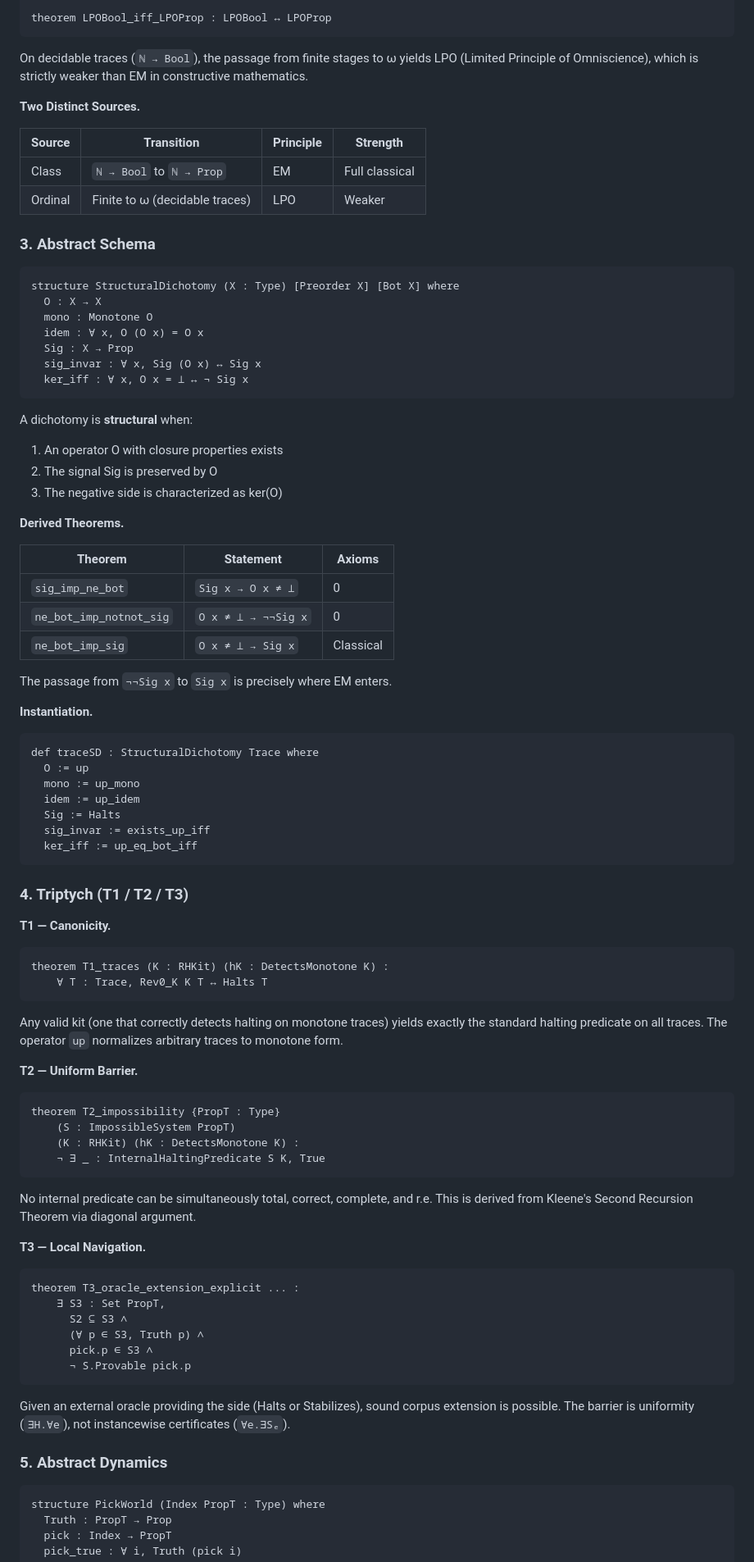
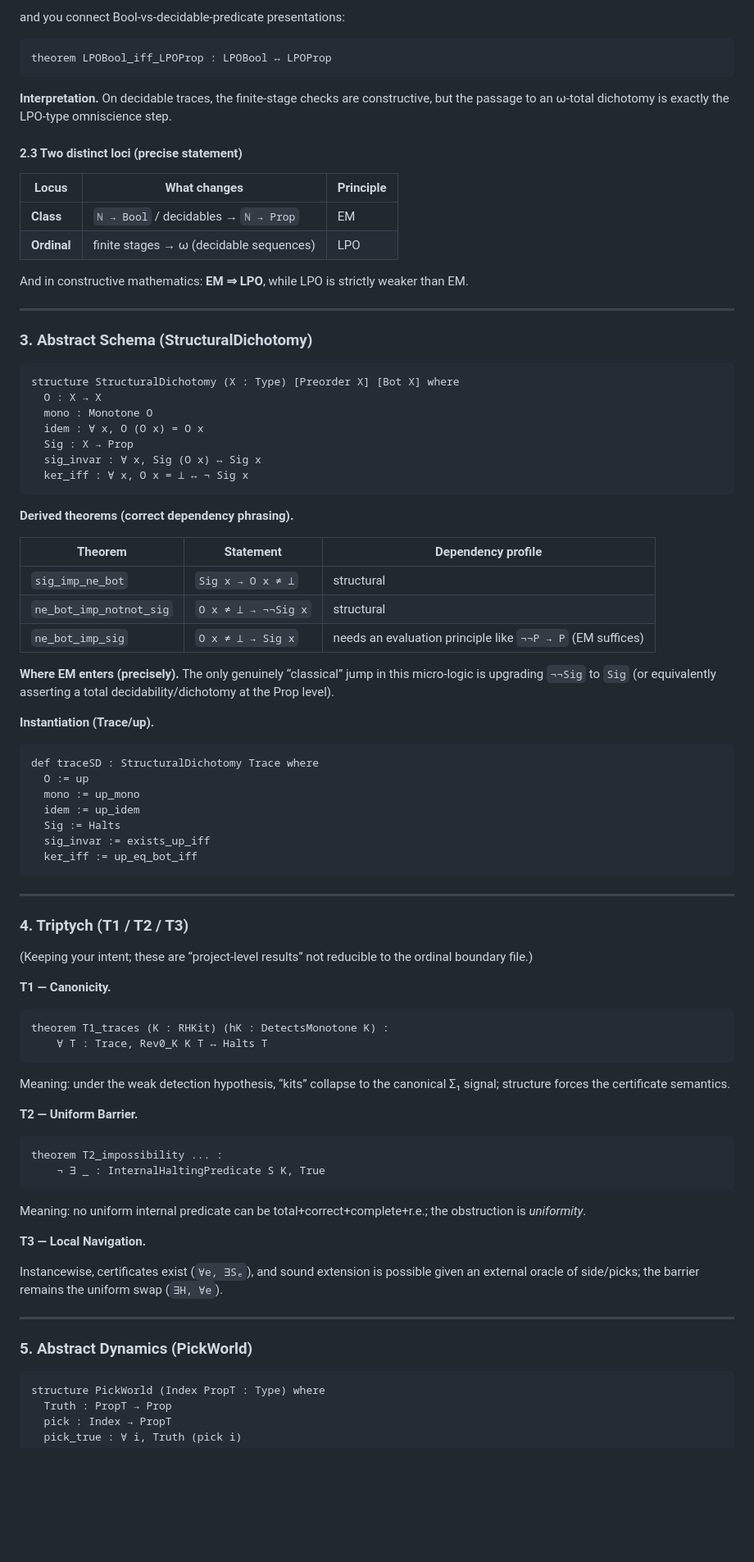
Before and after one commit to JohnDoe-collab-stack/RevHalt, a Markdown page: REadme.md, the part around one of its changes. Shown at 82% size. GitHub-like rendering; blank space fills up the shorter version.

Commit message:
docs: Refine README explanations for classical logic localization, structural properties, and axiom dependencies.

````diff
--- a/REadme.md
+++ b/REadme.md
@@ -61,17 +80,24 @@ def LPOBool : Prop := ∀ f : ℕ → Bool, (∃ n, f n = true) ∨ (∀ n, f n
 
+and you connect Bool-vs-decidable-predicate presentations:
+
+```lean
 theorem LPOBool_iff_LPOProp : LPOBool ↔ LPOProp
 ```
 
-On decidable traces (`ℕ → Bool`), the passage from finite stages to ω yields LPO (Limited Principle of Omniscience), which is strictly weaker than EM in constructive mathematics.
+**Interpretation.** On decidable traces, the finite-stage checks are constructive, but the passage to an ω-total dichotomy is exactly the LPO-type omniscience step.
 
-**Two Distinct Sources.**
+#### 2.3 Two distinct loci (precise statement)
 
-| Source | Transition | Principle | Strength |
-|--------|------------|-----------|----------|
-| Class | `ℕ → Bool` to `ℕ → Prop` | EM | Full classical |
-| Ordinal | Finite to ω (decidable traces) | LPO | Weaker |
+| Locus       | What changes                            | Principle |
+| ----------- | --------------------------------------- | --------- |
+| **Class**   | `ℕ → Bool` / decidables → `ℕ → Prop`    | EM        |
+| **Ordinal** | finite stages → ω (decidable sequences) | LPO       |
 
-### 3. Abstract Schema
+And in constructive mathematics: **EM ⇒ LPO**, while LPO is strictly weaker than EM.
+
+---
+
+### 3. Abstract Schema (StructuralDichotomy)
 
 ```lean
 structure StructuralDichotomy (X : Type) [Preorder X] [Bot X] where
@@ -83,22 +109,17 @@ structure StructuralDichotomy (X : Type) [Preorder X] [Bot X] where
   ker_iff : ∀ x, O x = ⊥ ↔ ¬ Sig x
 ```
 
-A dichotomy is **structural** when:
-1. An operator O with closure properties exists
-2. The signal Sig is preserved by O
-3. The negative side is characterized as ker(O)
+**Derived theorems (correct dependency phrasing).**
 
-**Derived Theorems.**
+| Theorem                 | Statement           | Dependency profile                                         |
+| ----------------------- | ------------------- | ---------------------------------------------------------- |
+| `sig_imp_ne_bot`        | `Sig x → O x ≠ ⊥`   | structural                                                 |
+| `ne_bot_imp_notnot_sig` | `O x ≠ ⊥ → ¬¬Sig x` | structural                                                 |
+| `ne_bot_imp_sig`        | `O x ≠ ⊥ → Sig x`   | needs an evaluation principle like `¬¬P → P` (EM suffices) |
 
-| Theorem | Statement | Axioms |
-|---------|-----------|--------|
-| `sig_imp_ne_bot` | `Sig x → O x ≠ ⊥` | 0 |
-| `ne_bot_imp_notnot_sig` | `O x ≠ ⊥ → ¬¬Sig x` | 0 |
-| `ne_bot_imp_sig` | `O x ≠ ⊥ → Sig x` | Classical |
+**Where EM enters (precisely).** The only genuinely “classical” jump in this micro-logic is upgrading `¬¬Sig` to `Sig` (or equivalently asserting a total decidability/dichotomy at the Prop level).
 
-The passage from `¬¬Sig x` to `Sig x` is precisely where EM enters.
-
-**Instantiation.**
+**Instantiation (Trace/up).**
 
 ```lean
 def traceSD : StructuralDichotomy Trace where
@@ -110,7 +131,11 @@ def traceSD : StructuralDichotomy Trace where
   ker_iff := up_eq_bot_iff
 ```
 
+---
+
 ### 4. Triptych (T1 / T2 / T3)
+
+(Keeping your intent; these are “project-level results” not reducible to the ordinal boundary file.)
 
 **T1 — Canonicity.**
 
@@ -119,33 +144,24 @@ theorem T1_traces (K : RHKit) (hK : DetectsMonotone K) :
     ∀ T : Trace, Rev0_K K T ↔ Halts T
 ```
 
-Any valid kit (one that correctly detects halting on monotone traces) yields exactly the standard halting predicate on all traces. The operator `up` normalizes arbitrary traces to monotone form.
+Meaning: under the weak detection hypothesis, “kits” collapse to the canonical Σ₁ signal; structure forces the certificate semantics.
 
 **T2 — Uniform Barrier.**
 
 ```lean
-theorem T2_impossibility {PropT : Type}
-    (S : ImpossibleSystem PropT)
-    (K : RHKit) (hK : DetectsMonotone K) :
+theorem T2_impossibility ... :
     ¬ ∃ _ : InternalHaltingPredicate S K, True
 ```
 
-No internal predicate can be simultaneously total, correct, complete, and r.e. This is derived from Kleene's Second Recursion Theorem via diagonal argument.
+Meaning: no uniform internal predicate can be total+correct+complete+r.e.; the obstruction is *uniformity*.
 
 **T3 — Local Navigation.**
 
-```lean
-theorem T3_oracle_extension_explicit ... :
-    ∃ S3 : Set PropT,
-      S2 ⊆ S3 ∧
-      (∀ p ∈ S3, Truth p) ∧
-      pick.p ∈ S3 ∧
-      ¬ S.Provable pick.p
-```
+Instancewise, certificates exist (`∀e, ∃Sₑ`), and sound extension is possible given an external oracle of side/picks; the barrier remains the uniform swap (`∃H, ∀e`).
 
-Given an external oracle providing the side (Halts or Stabilizes), sound corpus extension is possible. The barrier is uniformity (`∃H.∀e`), not instancewise certificates (`∀e.∃Sₑ`).
+---
 
-### 5. Abstract Dynamics
+### 5. Abstract Dynamics (PickWorld)
 
 ```lean
 structure PickWorld (Index PropT : Type) where
````
Also changed, not shown: other parts of REadme.md (+66 -123 lines).
